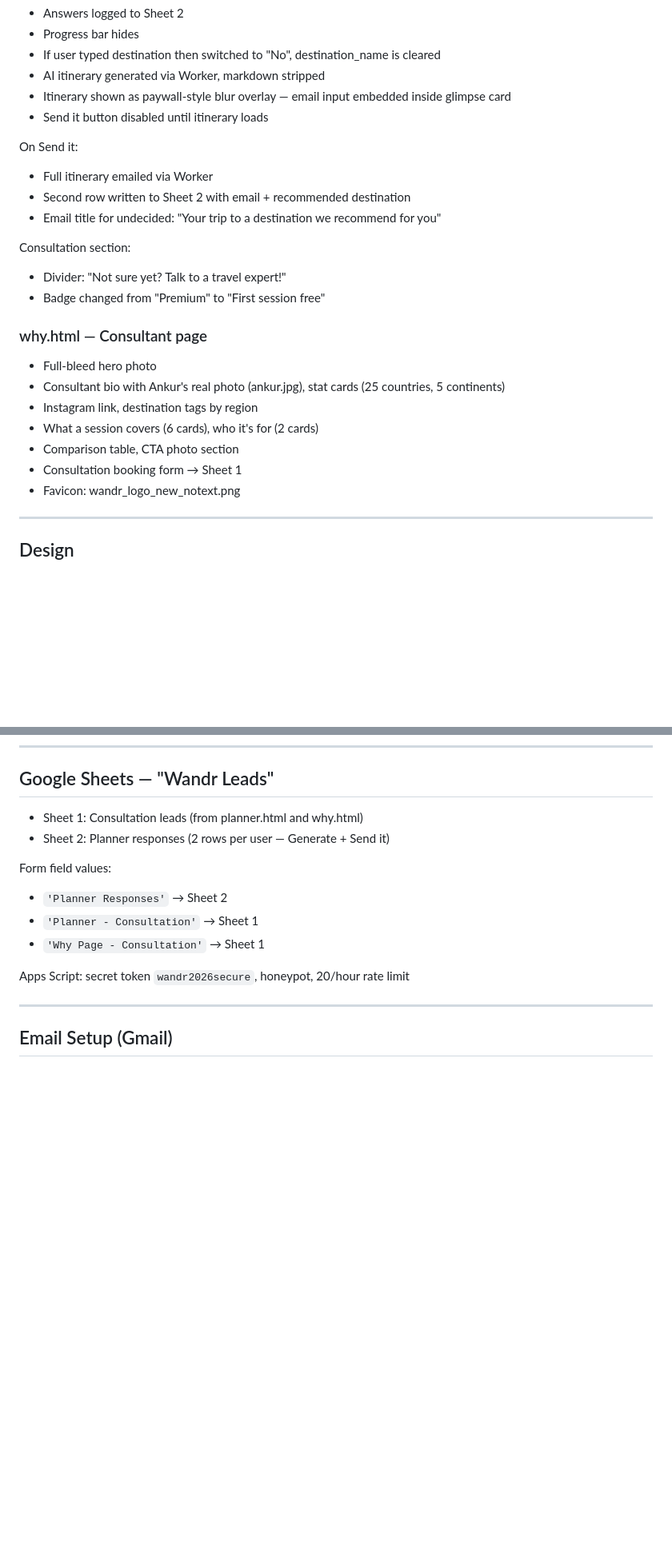
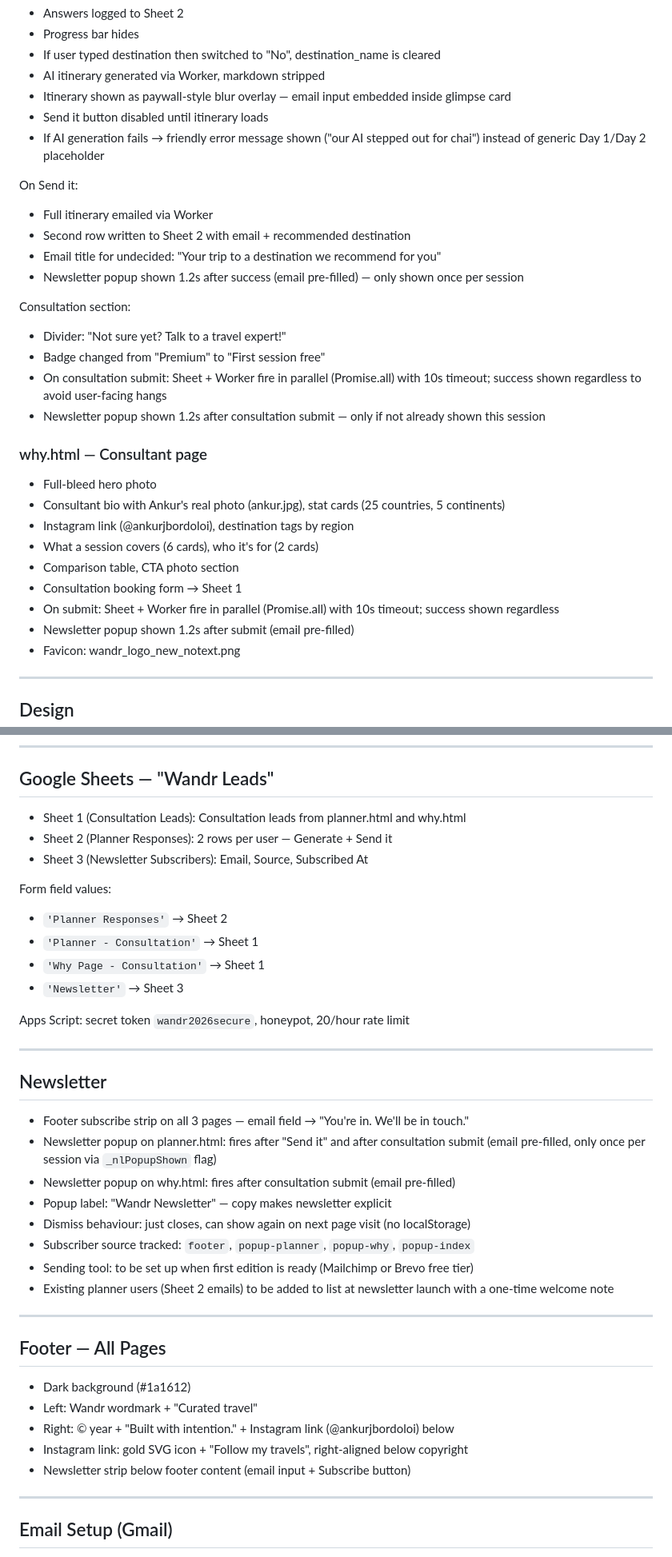
Before and after one commit to ankurjbordoloi/ankurjbordoloi.github.io, a Markdown page: PROJECT.md, 2 parts joined by grey strips. Shown at 80% size. GitHub-like rendering; blank space fills up the shorter version.

```diff
--- a/PROJECT.md
+++ b/PROJECT.md
@@ -56,23 +56,29 @@ On Generate:
 - AI itinerary generated via Worker, markdown stripped
 - Itinerary shown as paywall-style blur overlay — email input embedded inside glimpse card
 - Send it button disabled until itinerary loads
+- If AI generation fails → friendly error message shown ("our AI stepped out for chai") instead of generic Day 1/Day 2 placeholder
 
 On Send it:
 - Full itinerary emailed via Worker
 - Second row written to Sheet 2 with email + recommended destination
 - Email title for undecided: "Your trip to a destination we recommend for you"
+- Newsletter popup shown 1.2s after success (email pre-filled) — only shown once per session
 
 Consultation section:
 - Divider: "Not sure yet? Talk to a travel expert!"
 - Badge changed from "Premium" to "First session free"
+- On consultation submit: Sheet + Worker fire in parallel (Promise.all) with 10s timeout; success shown regardless to avoid user-facing hangs
+- Newsletter popup shown 1.2s after consultation submit — only if not already shown this session
 
 ### why.html — Consultant page
 - Full-bleed hero photo
 - Consultant bio with Ankur's real photo (ankur.jpg), stat cards (25 countries, 5 continents)
-- Instagram link, destination tags by region
+- Instagram link (@ankurjbordoloi), destination tags by region
 - What a session covers (6 cards), who it's for (2 cards)
 - Comparison table, CTA photo section
 - Consultation booking form → Sheet 1
+- On submit: Sheet + Worker fire in parallel (Promise.all) with 10s timeout; success shown regardless
+- Newsletter popup shown 1.2s after submit (email pre-filled)
 - Favicon: wandr_logo_new_notext.png
 
 ---
@@ -157,15 +164,39 @@ Logo in emails: hosted at https://raw.githubusercontent.com/ankurjbordoloi/ankur
 
 ## Google Sheets — "Wandr Leads"
 
-- Sheet 1: Consultation leads (from planner.html and why.html)
-- Sheet 2: Planner responses (2 rows per user — Generate + Send it)
+- Sheet 1 (Consultation Leads): Consultation leads from planner.html and why.html
+- Sheet 2 (Planner Responses): 2 rows per user — Generate + Send it
+- Sheet 3 (Newsletter Subscribers): Email, Source, Subscribed At
 
 Form field values:
 - `'Planner Responses'` → Sheet 2
 - `'Planner - Consultation'` → Sheet 1
 - `'Why Page - Consultation'` → Sheet 1
+- `'Newsletter'` → Sheet 3
 
 Apps Script: secret token `wandr2026secure`, honeypot, 20/hour rate limit
+
+---
+
+## Newsletter
+
+- Footer subscribe strip on all 3 pages — email field → "You're in. We'll be in touch."
+- Newsletter popup on planner.html: fires after "Send it" and after consultation submit (email pre-filled, only once per session via `_nlPopupShown` flag)
+- Newsletter popup on why.html: fires after consultation submit (email pre-filled)
+- Popup label: "Wandr Newsletter" — copy makes newsletter explicit
+- Dismiss behaviour: just closes, can show again on next page visit (no localStorage)
+- Subscriber source tracked: `footer`, `popup-planner`, `popup-why`, `popup-index`
+- Sending tool: to be set up when first edition is ready (Mailchimp or Brevo free tier)
+- Existing planner users (Sheet 2 emails) to be added to list at newsletter launch with a one-time welcome note
+
+---
+
+## Footer — All Pages
+- Dark background (#1a1612)
+- Left: Wandr wordmark + "Curated travel"
+- Right: © year + "Built with intention." + Instagram link (@ankurjbordoloi) below
+- Instagram link: gold SVG icon + "Follow my travels", right-aligned below copyright
+- Newsletter strip below footer content (email input + Subscribe button)
 
 ---
 
```
Also changed, not shown: other parts of PROJECT.md (+8 -2 lines).
